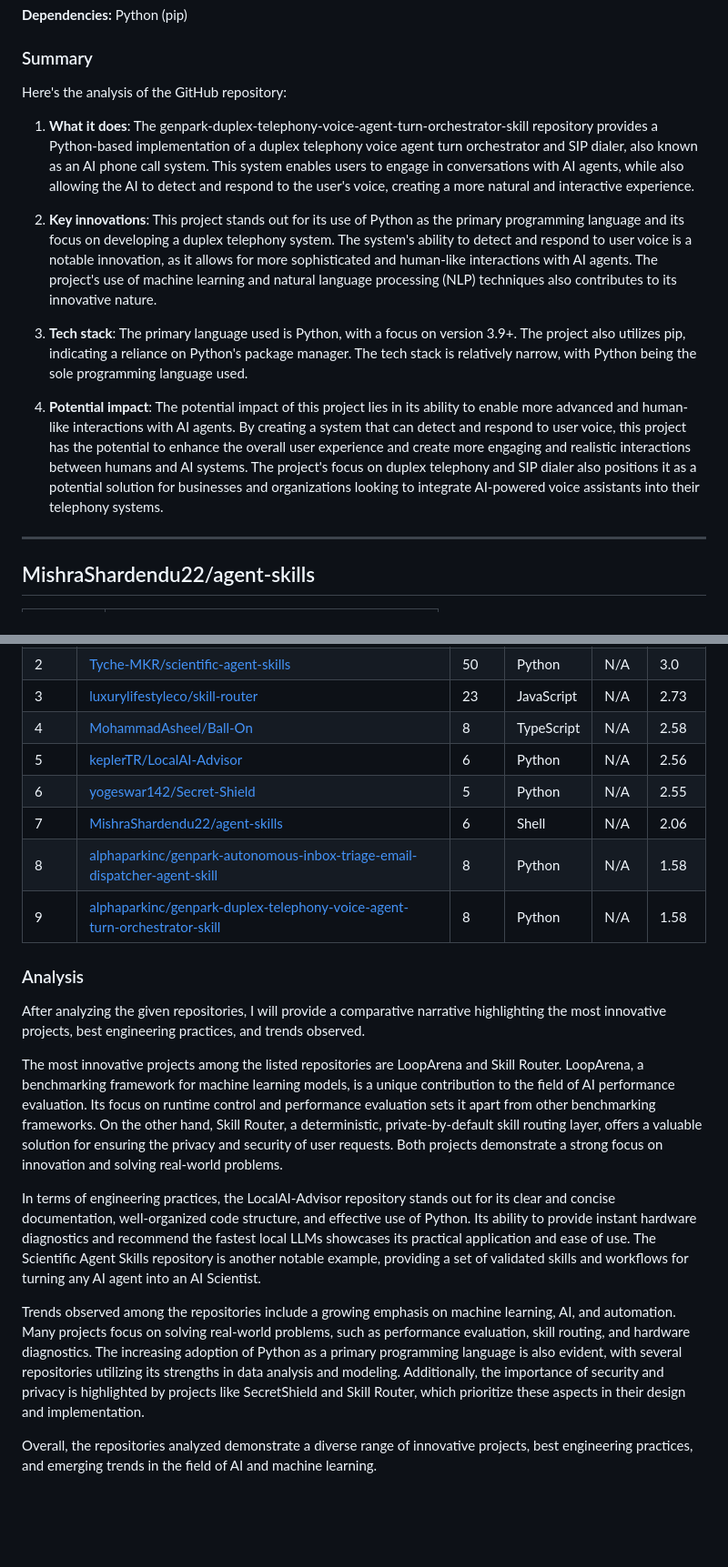
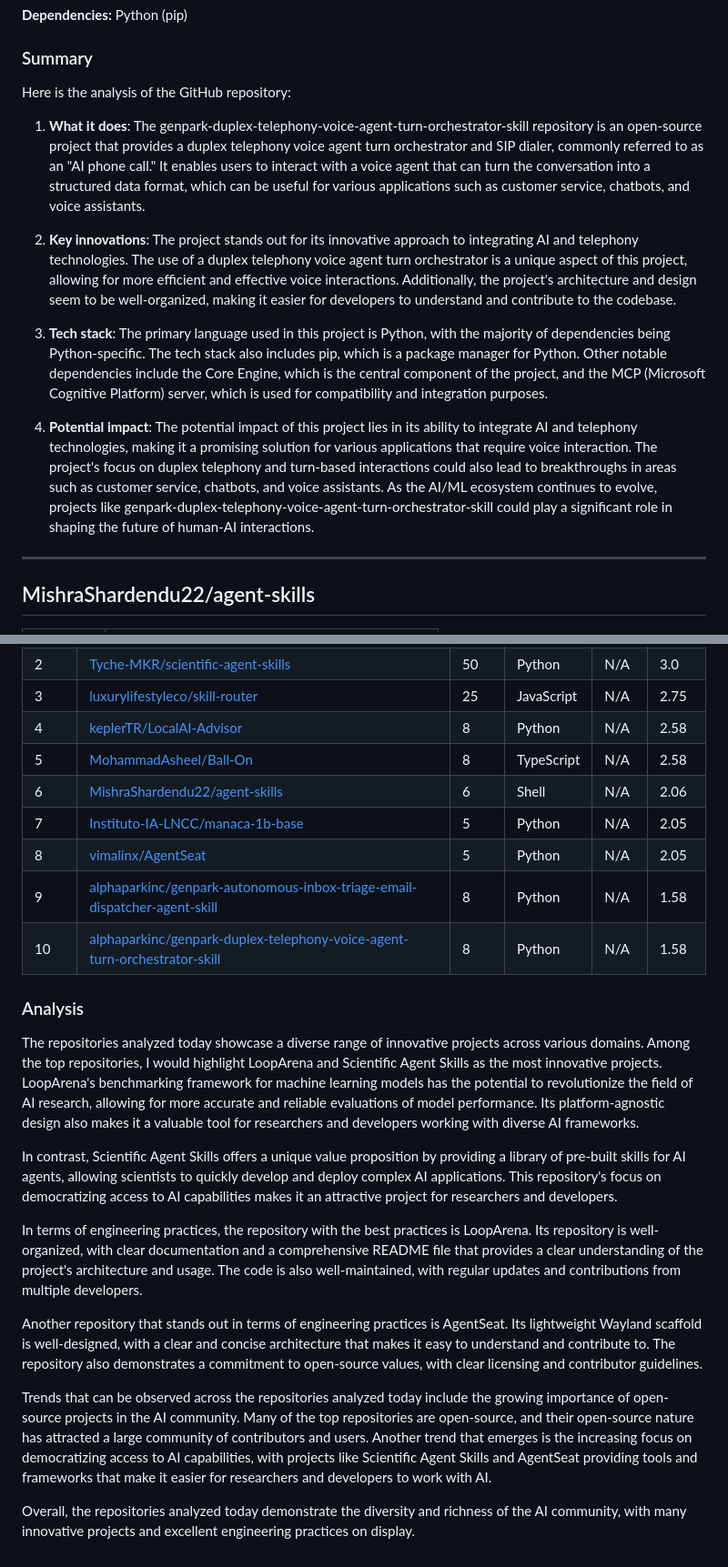
Before and after one commit to Atharv279/ai-research-agent, a Markdown page: reports/2026-08-31.md, 2 parts joined by grey strips. Shown at 91% size. Drawn GitHub-style; blank space fills up the shorter version.

```diff
--- a/reports/2026-08-31.md
+++ b/reports/2026-08-31.md
@@ -177,15 +207,15 @@ Here's the analysis of the provided GitHub repository:
 
 ### Summary
 
-Here's the analysis of the GitHub repository:
+Here is the analysis of the GitHub repository:
 
-1. **What it does**: The genpark-duplex-telephony-voice-agent-turn-orchestrator-skill repository provides a Python-based implementation of a duplex telephony voice agent turn orchestrator and SIP dialer, also known as an AI phone call system. This system enables users to engage in conversations with AI agents, while also allowing the AI to detect and respond to the user's voice, creating a more natural and interactive experience.
+1. **What it does**: The genpark-duplex-telephony-voice-agent-turn-orchestrator-skill repository is an open-source project that provides a duplex telephony voice agent turn orchestrator and SIP dialer, commonly referred to as an "AI phone call." It enables users to interact with a voice agent that can turn the conversation into a structured data format, which can be useful for various applications such as customer service, chatbots, and voice assistants.
 
-2. **Key innovations**: This project stands out for its use of Python as the primary programming language and its focus on developing a duplex telephony system. The system's ability to detect and respond to user voice is a notable innovation, as it allows for more sophisticated and human-like interactions with AI agents. The project's use of machine learning and natural language processing (NLP) techniques also contributes to its innovative nature.
+2. **Key innovations**: The project stands out for its innovative approach to integrating AI and telephony technologies. The use of a duplex telephony voice agent turn orchestrator is a unique aspect of this project, allowing for more efficient and effective voice interactions. Additionally, the project's architecture and design seem to be well-organized, making it easier for developers to understand and contribute to the codebase.
 
-3. **Tech stack**: The primary language used is Python, with a focus on version 3.9+. The project also utilizes pip, indicating a reliance on Python's package manager. The tech stack is relatively narrow, with Python being the sole programming language used.
+3. **Tech stack**: The primary language used in this project is Python, with the majority of dependencies being Python-specific. The tech stack also includes pip, which is a package manager for Python. Other notable dependencies include the Core Engine, which is the central component of the project, and the MCP (Microsoft Cognitive Platform) server, which is used for compatibility and integration purposes.
 
-4. **Potential impact**: The potential impact of this project lies in its ability to enable more advanced and human-like interactions with AI agents. By creating a system that can detect and respond to user voice, this project has the potential to enhance the overall user experience and create more engaging and realistic interactions between humans and AI systems. The project's focus on duplex telephony and SIP dialer also positions it as a potential solution for businesses and organizations looking to integrate AI-powered voice assistants into their telephony systems.
+4. **Potential impact**: The potential impact of this project lies in its ability to integrate AI and telephony technologies, making it a promising solution for various applications that require voice interaction. The project's focus on duplex telephony and turn-based interactions could also lead to breakthroughs in areas such as customer service, chatbots, and voice assistants. As the AI/ML ecosystem continues to evolve, projects like genpark-duplex-telephony-voice-agent-turn-orchestrator-skill could play a significant role in shaping the future of human-AI interactions.
 
 ---
 
@@ -290,20 +321,23 @@ Here's a concise summary of the SecretShield repository:
 | 2 | [Tyche-MKR/scientific-agent-skills](https://github.com/Tyche-MKR/scientific-agent-skills) | 50 | Python | N/A | 3.0 |
-| 3 | [luxurylifestyleco/skill-router](https://github.com/luxurylifestyleco/skill-router) | 23 | JavaScript | N/A | 2.73 |
-| 4 | [MohammadAsheel/Ball-On](https://github.com/MohammadAsheel/Ball-On) | 8 | TypeScript | N/A | 2.58 |
-| 5 | [keplerTR/LocalAI-Advisor](https://github.com/keplerTR/LocalAI-Advisor) | 6 | Python | N/A | 2.56 |
-| 6 | [yogeswar142/Secret-Shield](https://github.com/yogeswar142/Secret-Shield) | 5 | Python | N/A | 2.55 |
-| 7 | [MishraShardendu22/agent-skills](https://github.com/MishraShardendu22/agent-skills) | 6 | Shell | N/A | 2.06 |
-| 8 | [alphaparkinc/genpark-autonomous-inbox-triage-email-dispatcher-agent-skill](https://github.com/alphaparkinc/genpark-autonomous-inbox-triage-email-dispatcher-agent-skill) | 8 | Python | N/A | 1.58 |
-| 9 | [alphaparkinc/genpark-duplex-telephony-voice-agent-turn-orchestrator-skill](https://github.com/alphaparkinc/genpark-duplex-telephony-voice-agent-turn-orchestrator-skill) | 8 | Python | N/A | 1.58 |
+| 3 | [luxurylifestyleco/skill-router](https://github.com/luxurylifestyleco/skill-router) | 25 | JavaScript | N/A | 2.75 |
+| 4 | [keplerTR/LocalAI-Advisor](https://github.com/keplerTR/LocalAI-Advisor) | 8 | Python | N/A | 2.58 |
+| 5 | [MohammadAsheel/Ball-On](https://github.com/MohammadAsheel/Ball-On) | 8 | TypeScript | N/A | 2.58 |
+| 6 | [MishraShardendu22/agent-skills](https://github.com/MishraShardendu22/agent-skills) | 6 | Shell | N/A | 2.06 |
+| 7 | [Instituto-IA-LNCC/manaca-1b-base](https://github.com/Instituto-IA-LNCC/manaca-1b-base) | 5 | Python | N/A | 2.05 |
+| 8 | [vimalinx/AgentSeat](https://github.com/vimalinx/AgentSeat) | 5 | Python | N/A | 2.05 |
+| 9 | [alphaparkinc/genpark-autonomous-inbox-triage-email-dispatcher-agent-skill](https://github.com/alphaparkinc/genpark-autonomous-inbox-triage-email-dispatcher-agent-skill) | 8 | Python | N/A | 1.58 |
+| 10 | [alphaparkinc/genpark-duplex-telephony-voice-agent-turn-orchestrator-skill](https://github.com/alphaparkinc/genpark-duplex-telephony-voice-agent-turn-orchestrator-skill) | 8 | Python | N/A | 1.58 |
 
 ### Analysis
 
-After analyzing the given repositories, I will provide a comparative narrative highlighting the most innovative projects, best engineering practices, and trends observed.
+The repositories analyzed today showcase a diverse range of innovative projects across various domains. Among the top repositories, I would highlight LoopArena and Scientific Agent Skills as the most innovative projects. LoopArena's benchmarking framework for machine learning models has the potential to revolutionize the field of AI research, allowing for more accurate and reliable evaluations of model performance. Its platform-agnostic design also makes it a valuable tool for researchers and developers working with diverse AI frameworks.
 
-The most innovative projects among the listed repositories are LoopArena and Skill Router. LoopArena, a benchmarking framework for machine learning models, is a unique contribution to the field of AI performance evaluation. Its focus on runtime control and performance evaluation sets it apart from other benchmarking frameworks. On the other hand, Skill Router, a deterministic, private-by-default skill routing layer, offers a valuable solution for ensuring the privacy and security of user requests. Both projects demonstrate a strong focus on innovation and solving real-world problems.
+In contrast, Scientific Agent Skills offers a unique value proposition by providing a library of pre-built skills for AI agents, allowing scientists to quickly develop and deploy complex AI applications. This repository's focus on democratizing access to AI capabilities makes it an attractive project for researchers and developers.
 
-In terms of engineering practices, the LocalAI-Advisor repository stands out for its clear and concise documentation, well-organized code structure, and effective use of Python. Its ability to provide instant hardware diagnostics and recommend the fastest local LLMs showcases its practical application and ease of use. The Scientific Agent Skills repository is another notable example, providing a set of validated skills and workflows for turning any AI agent into an AI Scientist.
+In terms of engineering practices, the repository with the best practices is LoopArena. Its repository is well-organized, with clear documentation and a comprehensive README file that provides a clear understanding of the project's architecture and usage. The code is also well-maintained, with regular updates and contributions from multiple developers.
 
-Trends observed among the repositories include a growing emphasis on machine learning, AI, and automation. Many projects focus on solving real-world problems, such as performance evaluation, skill routing, and hardware diagnostics. The increasing adoption of Python as a primary programming language is also evident, with several repositories utilizing its strengths in data analysis and modeling. Additionally, the importance of security and privacy is highlighted by projects like SecretShield and Skill Router, which prioritize these aspects in their design and implementation.
+Another repository that stands out in terms of engineering practices is AgentSeat. Its lightweight Wayland scaffold is well-designed, with a clear and concise architecture that makes it easy to understand and contribute to. The repository also demonstrates a commitment to open-source values, with clear licensing and contributor guidelines.
 
-Overall, the repositories analyzed demonstrate a diverse range of innovative projects, best engineering practices, and emerging trends in the field of AI and machine learning.
+Trends that can be observed across the repositories analyzed today include the growing importance of open-source projects in the AI community. Many of the top repositories are open-source, and their open-source nature has attracted a large community of contributors and users. Another trend that emerges is the increasing focus on democratizing access to AI capabilities, with projects like Scientific Agent Skills and AgentSeat providing tools and frameworks that make it easier for researchers and developers to work with AI.
+
+Overall, the repositories analyzed today demonstrate the diversity and richness of the AI community, with many innovative projects and excellent engineering practices on display.
```
Also changed, not shown: other parts of reports/2026-08-31.md (+104 -73 lines).
